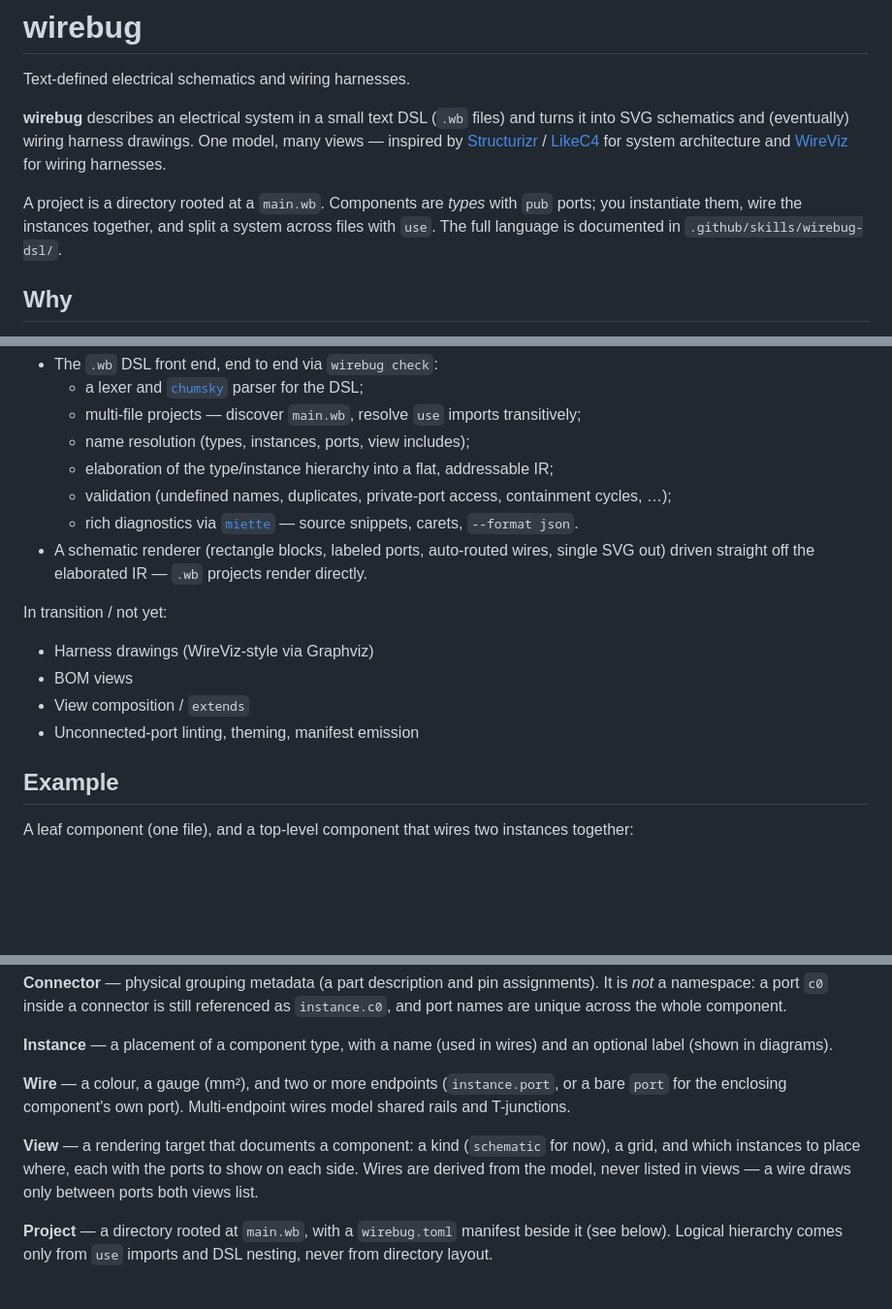
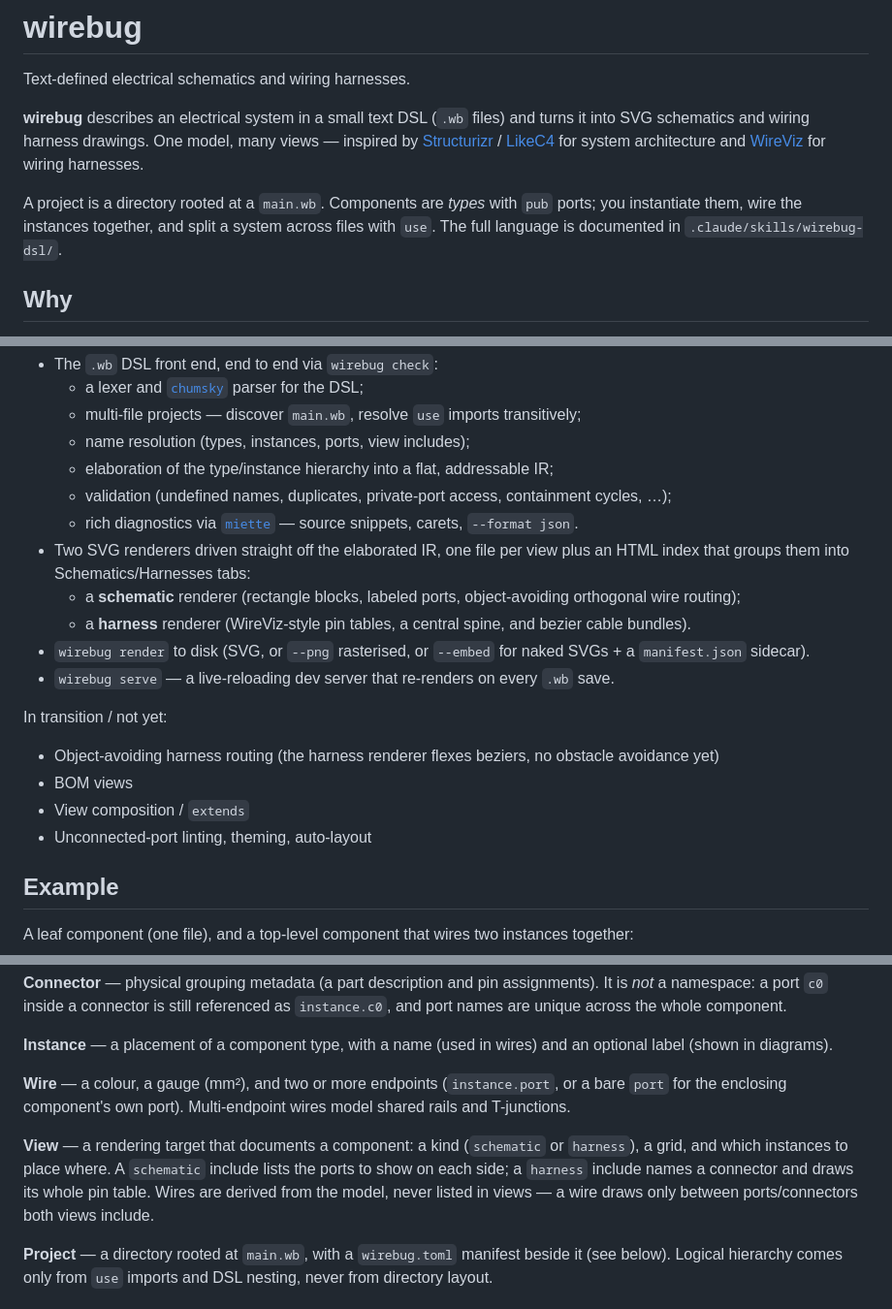
Before and after one commit to LHelge/wirebug, a Markdown page: README.md, 3 parts joined by grey strips. Shown at 97% size. Rendered like a GitHub page; blank space fills up the shorter version.

```diff
--- a/README.md
+++ b/README.md
@@ -2,9 +2,9 @@
 
 Text-defined electrical schematics and wiring harnesses.
 
-**wirebug** describes an electrical system in a small text DSL (`.wb` files) and turns it into SVG schematics and (eventually) wiring harness drawings. One model, many views — inspired by [Structurizr](https://structurizr.com/) / [LikeC4](https://likec4.dev/) for system architecture and [WireViz](https://github.com/wireviz/WireViz) for wiring harnesses.
+**wirebug** describes an electrical system in a small text DSL (`.wb` files) and turns it into SVG schematics and wiring harness drawings. One model, many views — inspired by [Structurizr](https://structurizr.com/) / [LikeC4](https://likec4.dev/) for system architecture and [WireViz](https://github.com/wireviz/WireViz) for wiring harnesses.
 
-A project is a directory rooted at a `main.wb`. Components are *types* with `pub` ports; you instantiate them, wire the instances together, and split a system across files with `use`. The full language is documented in `.github/skills/wirebug-dsl/`.
+A project is a directory rooted at a `main.wb`. Components are *types* with `pub` ports; you instantiate them, wire the instances together, and split a system across files with `use`. The full language is documented in `.claude/skills/wirebug-dsl/`.
 
 ## Why
 
@@ -23,14 +23,18 @@ What works today:
   - elaboration of the type/instance hierarchy into a flat, addressable IR;
   - validation (undefined names, duplicates, private-port access, containment cycles, …);
   - rich diagnostics via [`miette`](https://github.com/zkat/miette) — source snippets, carets, `--format json`.
-- A schematic renderer (rectangle blocks, labeled ports, auto-routed wires, single SVG out) driven straight off the elaborated IR — `.wb` projects render directly.
+- Two SVG renderers driven straight off the elaborated IR, one file per view plus an HTML index that groups them into Schematics/Harnesses tabs:
+  - a **schematic** renderer (rectangle blocks, labeled ports, object-avoiding orthogonal wire routing);
+  - a **harness** renderer (WireViz-style pin tables, a central spine, and bezier cable bundles).
+- `wirebug render` to disk (SVG, or `--png` rasterised, or `--embed` for naked SVGs + a `manifest.json` sidecar).
+- `wirebug serve` — a live-reloading dev server that re-renders on every `.wb` save.
 
 In transition / not yet:
 
-- Harness drawings (WireViz-style via Graphviz)
+- Object-avoiding harness routing (the harness renderer flexes beziers, no obstacle avoidance yet)
 - BOM views
 - View composition / `extends`
-- Unconnected-port linting, theming, manifest emission
+- Unconnected-port linting, theming, auto-layout
 
 ## Example
 
@@ -92,7 +96,7 @@ Problems are reported with source snippets and carets (via miette); a clean run
 
 **Wire** — a colour, a gauge (mm²), and two or more endpoints (`instance.port`, or a bare `port` for the enclosing component's own port). Multi-endpoint wires model shared rails and T-junctions.
 
-**View** — a rendering target that documents a component: a kind (`schematic` for now), a grid, and which instances to place where, each with the ports to show on each side. Wires are derived from the model, never listed in views — a wire draws only between ports both views list.
+**View** — a rendering target that documents a component: a kind (`schematic` or `harness`), a grid, and which instances to place where. A `schematic` include lists the ports to show on each side; a `harness` include names a connector and draws its whole pin table. Wires are derived from the model, never listed in views — a wire draws only between ports/connectors both views include.
 
 **Project** — a directory rooted at `main.wb`, with a `wirebug.toml` manifest beside it (see below). Logical hierarchy comes only from `use` imports and DSL nesting, never from directory layout.
 
```
Also changed, not shown: CLAUDE.md (+15 -2 lines).
